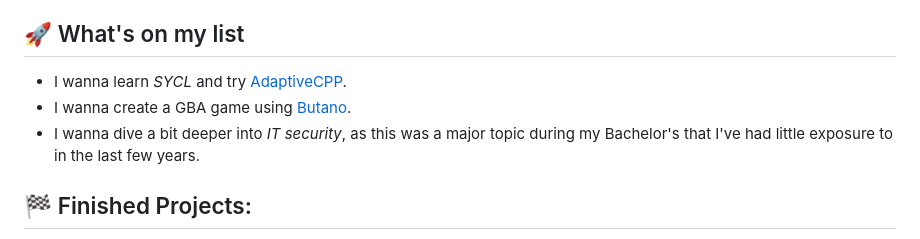
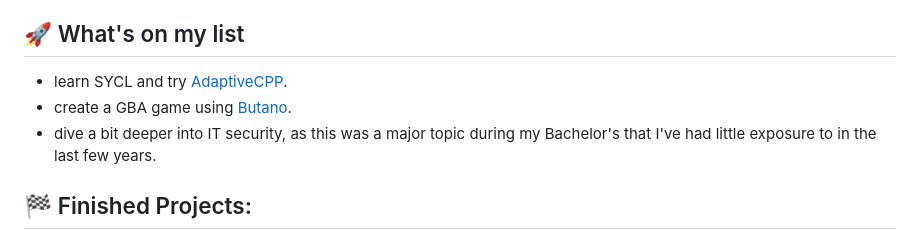
Before and after one commit to olepoeschl/olepoeschl, a Markdown page: README.md, the part around the change. Drawn GitHub-style.

Commit message:
Refactor learning goals in README
Removed markdown formatting from learning goals for clarity.

```diff
--- a/README.md
+++ b/README.md
@@ -21,9 +21,9 @@ Generally, I try to be open to everything!
 - a **Java library** for creating **self-updating** desktop applications
 
 ## 🚀 What's on my list
-- I wanna learn *SYCL* and try [AdaptiveCPP](https://github.com/AdaptiveCpp/AdaptiveCpp).
-- I wanna create a GBA game using [Butano](https://github.com/gvaliente/butano).
-- I wanna dive a bit deeper into *IT security*, as this was a major topic during my Bachelor's that I've had little exposure to in the last few years.
+- learn SYCL and try [AdaptiveCPP](https://github.com/AdaptiveCpp/AdaptiveCpp).
+- create a GBA game using [Butano](https://github.com/gvaliente/butano).
+- dive a bit deeper into IT security, as this was a major topic during my Bachelor's that I've had little exposure to in the last few years.
 
 ## 🏁 Finished Projects:
 - a **real time remote support** system for android-based **AR glasses** (solo-project as a research assistant)
```
